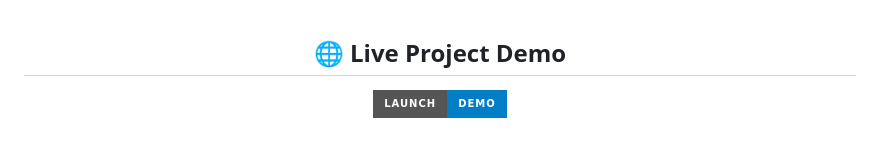
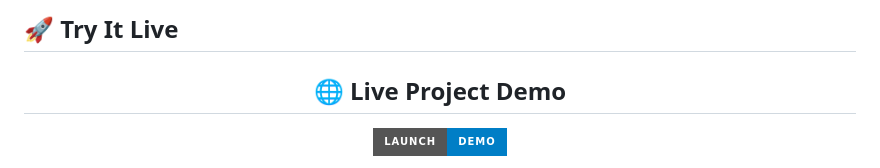
Before and after one commit to Be-bibek/transitai-smart-navigation, a Markdown page: README.md, the part around the change. Drawn GitHub-style; badges without logos; blank space fills up the shorter version.

```diff
--- a/README.md
+++ b/README.md
@@ -1,3 +1,5 @@
+## 🚀 Try It Live
+
 <div align="center">
 <h2 align="center">🌐 Live Project Demo</h2>
 
```
